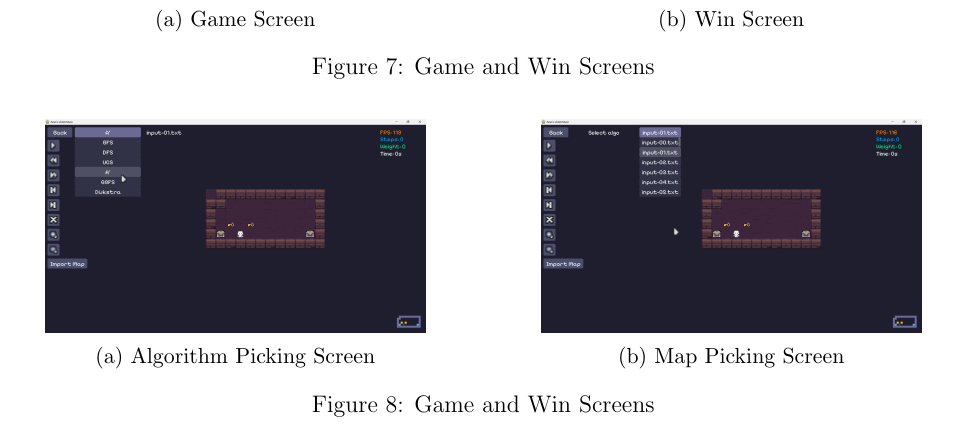
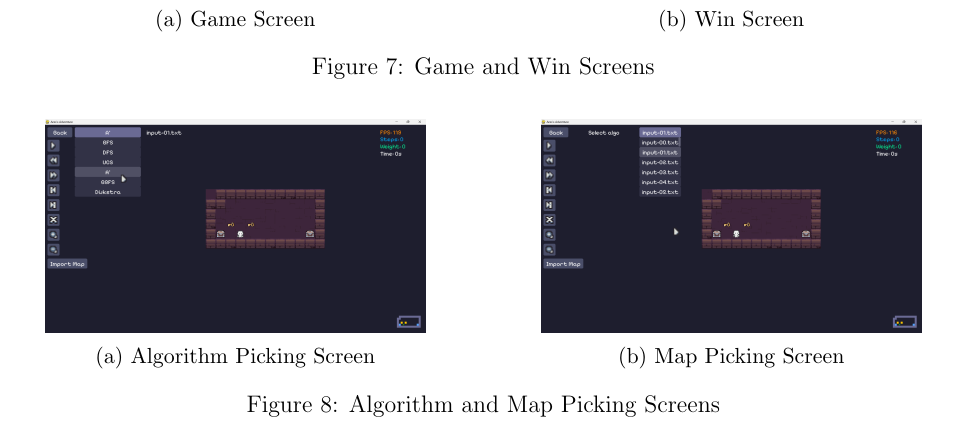
Before and after one commit to yuran1811/hcmus-ai-foundations--ares, a LaTeX document (Report/Report.tex, which reads Report/pages/DemoApp.tex): part of page 20 of 21, cut so that both start at the same text. Compiled offline with pdfLaTeX.

Commit message:
fix: 🐛 typo fix in report

```diff
--- a/Report/pages/DemoApp.tex
+++ b/Report/pages/DemoApp.tex
@@ -42,7 +42,7 @@
 		\includegraphics[width=0.9\textwidth]{imgs/screenshots/pick-map.png}
 		\caption{Map Picking Screen}
 	\end{subfigure}
-	\caption{Game and Win Screens}
+	\caption{Algorithm and Map Picking Screens}
 \end{figure}
 \begin{figure}[!ht]
 	\centering
```
Also changed, not shown: Report/Report.pdf.
